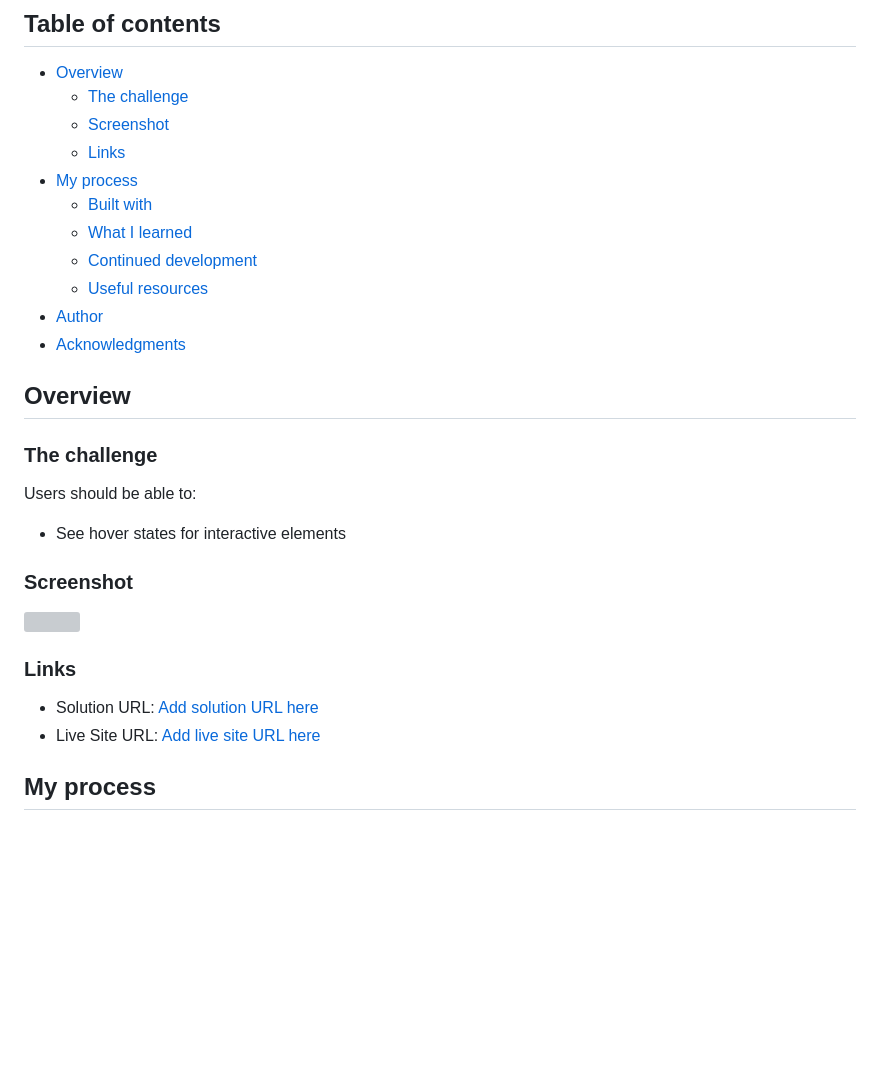
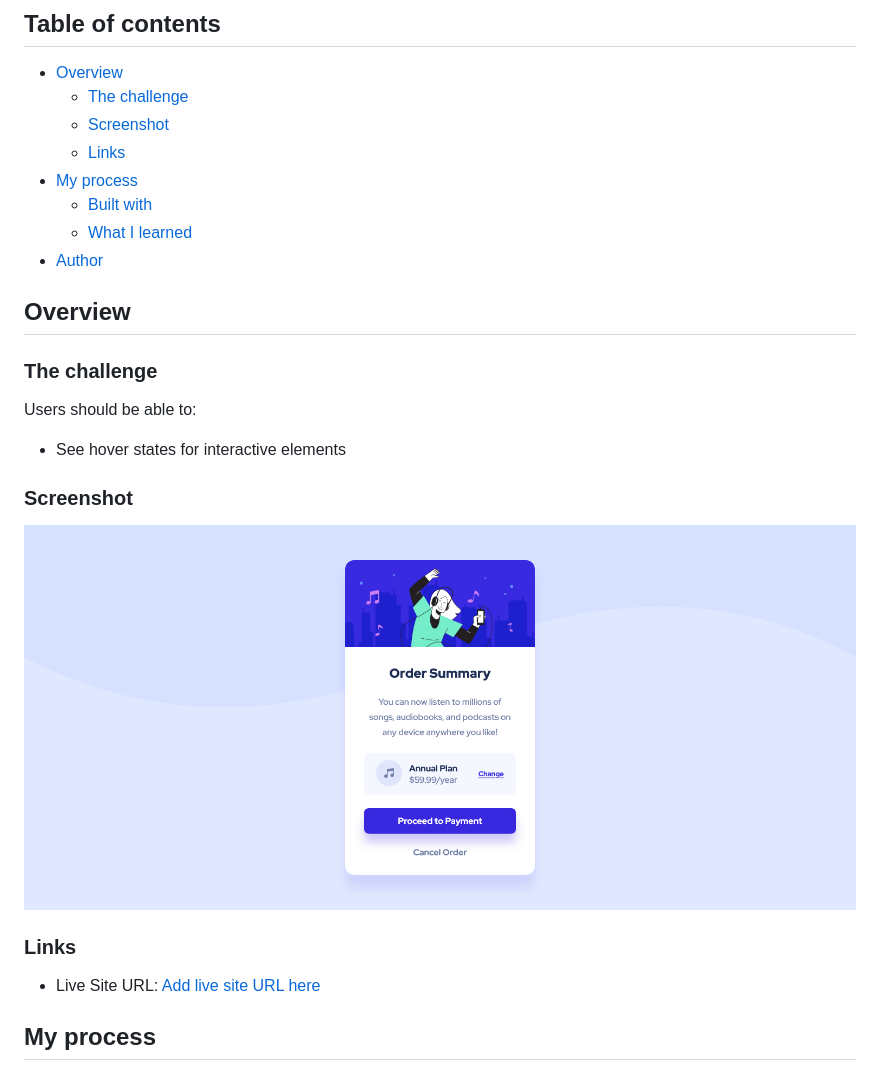
Before and after one commit to Paul-henry662/fem-order-summary-component, a Markdown page: README.md, the part around the change printed below. Rendered like a GitHub page; pictures changed too: screenshot.png (added); blank space fills up the shorter version; grey boxes are pictures that could not be loaded.

```diff
--- a/README.md
+++ b/README.md
@@ -11,10 +11,7 @@ This is a solution to the [Order summary card challenge on Frontend Mentor](http
 - [My process](#my-process)
   - [Built with](#built-with)
   - [What I learned](#what-i-learned)
-  - [Continued development](#continued-development)
-  - [Useful resources](#useful-resources)
 - [Author](#author)
-- [Acknowledgments](#acknowledgments)
 
 ## Overview
 
@@ -26,12 +23,11 @@ Users should be able to:
 
 ### Screenshot
 
-![](./screenshot.jpg)
+![](./screenshot.png)
 
 ### Links
 
-- Solution URL: [Add solution URL here](https://your-solution-url.com)
-- Live Site URL: [Add live site URL here](https://your-live-site-url.com)
+- Live Site URL: [Add live site URL here](https://paul-henry662.github.io/fem-order-summary-component/)
 
 ## My process
 
```
Also changed, not shown: other parts of README.md (+6 -41 lines), 3 other files.
